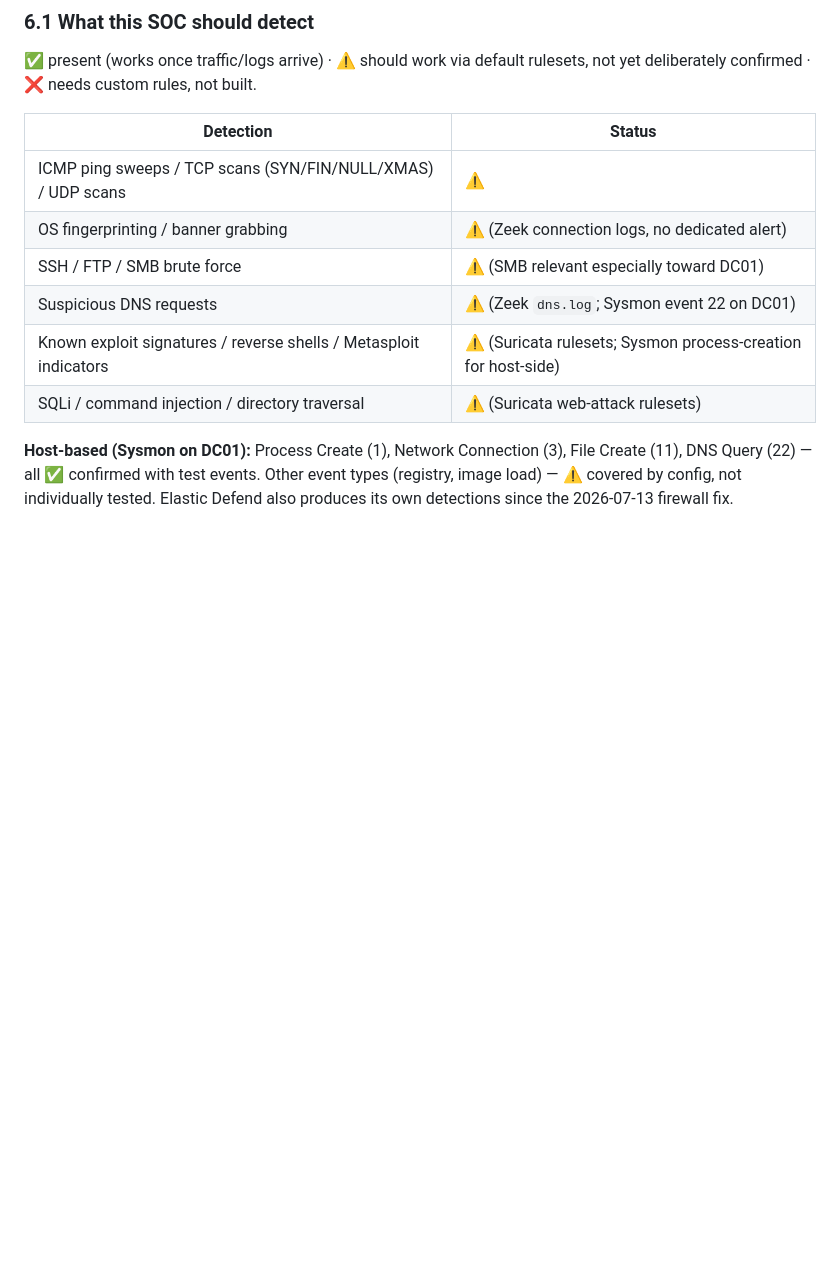
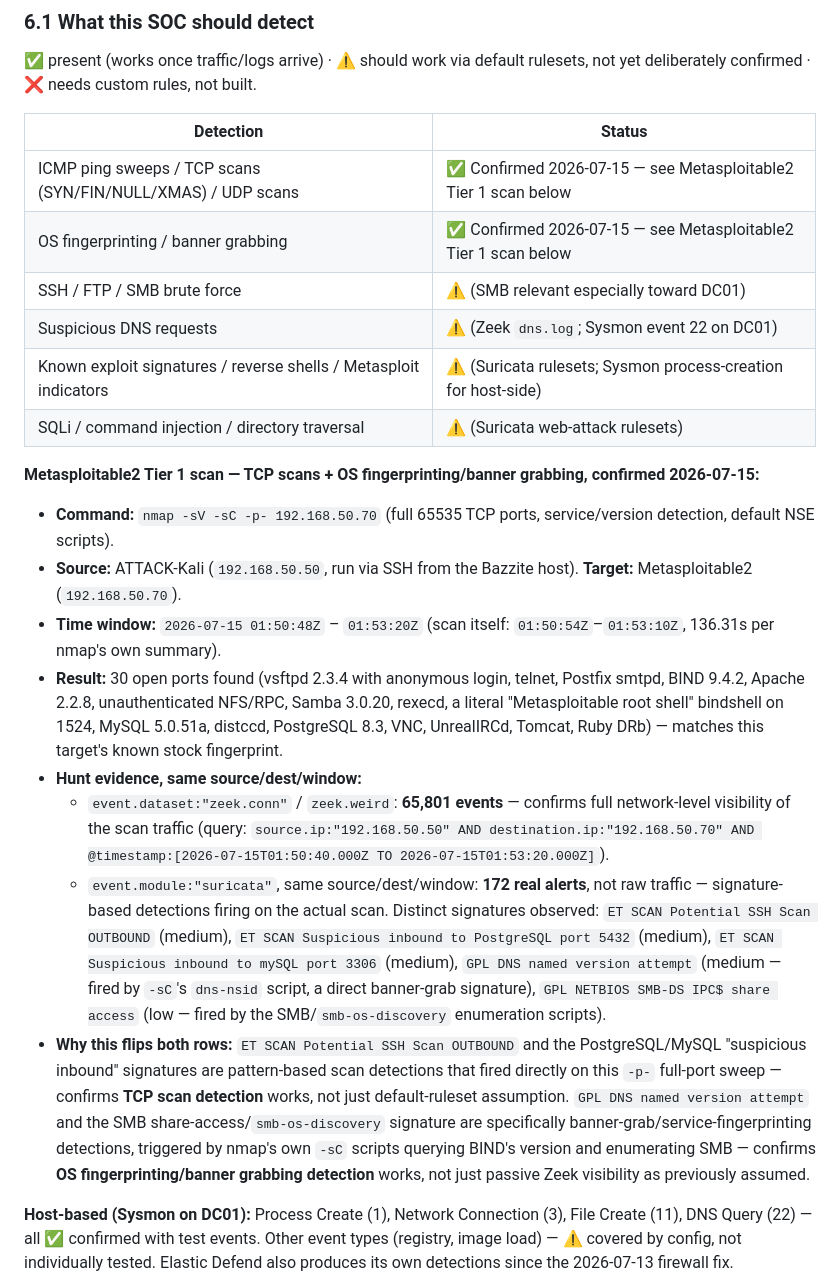
Before and after one commit to joosthebly50/dev, a Markdown page: docs/SOC_HOMELAB_MASTER_DOCUMENTATION.md, the part around one of its changes. Rendered like a GitHub page; blank space fills up the shorter version.

```diff
--- a/docs/SOC_HOMELAB_MASTER_DOCUMENTATION.md
+++ b/docs/SOC_HOMELAB_MASTER_DOCUMENTATION.md
@@ -324,12 +324,23 @@ ssh security-onion "tail -20 /opt/so/log/so-firewall.log"
 
 | Detection | Status |
 |---|---|
-| ICMP ping sweeps / TCP scans (SYN/FIN/NULL/XMAS) / UDP scans | ⚠️ |
-| OS fingerprinting / banner grabbing | ⚠️ (Zeek connection logs, no dedicated alert) |
+| ICMP ping sweeps / TCP scans (SYN/FIN/NULL/XMAS) / UDP scans | ✅ Confirmed 2026-07-15 — see Metasploitable2 Tier 1 scan below |
+| OS fingerprinting / banner grabbing | ✅ Confirmed 2026-07-15 — see Metasploitable2 Tier 1 scan below |
 | SSH / FTP / SMB brute force | ⚠️ (SMB relevant especially toward DC01) |
 | Suspicious DNS requests | ⚠️ (Zeek `dns.log`; Sysmon event 22 on DC01) |
 | Known exploit signatures / reverse shells / Metasploit indicators | ⚠️ (Suricata rulesets; Sysmon process-creation for host-side) |
 | SQLi / command injection / directory traversal | ⚠️ (Suricata web-attack rulesets) |
+
+**Metasploitable2 Tier 1 scan — TCP scans + OS fingerprinting/banner grabbing, confirmed 2026-07-15:**
+
+- **Command:** `nmap -sV -sC -p- 192.168.50.70` (full 65535 TCP ports, service/version detection, default NSE scripts).
+- **Source:** ATTACK-Kali (`192.168.50.50`, run via SSH from the Bazzite host). **Target:** Metasploitable2 (`192.168.50.70`).
+- **Time window:** `2026-07-15 01:50:48Z` – `01:53:20Z` (scan itself: `01:50:54Z`–`01:53:10Z`, 136.31s per nmap's own summary).
+- **Result:** 30 open ports found (vsftpd 2.3.4 with anonymous login, telnet, Postfix smtpd, BIND 9.4.2, Apache 2.2.8, unauthenticated NFS/RPC, Samba 3.0.20, rexecd, a literal "Metasploitable root shell" bindshell on 1524, MySQL 5.0.51a, distccd, PostgreSQL 8.3, VNC, UnrealIRCd, Tomcat, Ruby DRb) — matches this target's known stock fingerprint.
+- **Hunt evidence, same source/dest/window:**
+  - `event.dataset:"zeek.conn"` / `zeek.weird`: **65,801 events** — confirms full network-level visibility of the scan traffic (query: `source.ip:"192.168.50.50" AND destination.ip:"192.168.50.70" AND @timestamp:[2026-07-15T01:50:40.000Z TO 2026-07-15T01:53:20.000Z]`).
+  - `event.module:"suricata"`, same source/dest/window: **172 real alerts**, not raw traffic — signature-based detections firing on the actual scan. Distinct signatures observed: `ET SCAN Potential SSH Scan OUTBOUND` (medium), `ET SCAN Suspicious inbound to PostgreSQL port 5432` (medium), `ET SCAN Suspicious inbound to mySQL port 3306` (medium), `GPL DNS named version attempt` (medium — fired by `-sC`'s `dns-nsid` script, a direct banner-grab signature), `GPL NETBIOS SMB-DS IPC$ share access` (low — fired by the SMB/`smb-os-discovery` enumeration scripts).
+- **Why this flips both rows:** `ET SCAN Potential SSH Scan OUTBOUND` and the PostgreSQL/MySQL "suspicious inbound" signatures are pattern-based scan detections that fired directly on this `-p-` full-port sweep — confirms **TCP scan detection** works, not just default-ruleset assumption. `GPL DNS named version attempt` and the SMB share-access/`smb-os-discovery` signature are specifically banner-grab/service-fingerprinting detections, triggered by nmap's own `-sC` scripts querying BIND's version and enumerating SMB — confirms **OS fingerprinting/banner grabbing detection** works, not just passive Zeek visibility as previously assumed.
 
 **Host-based (Sysmon on DC01):** Process Create (1), Network Connection (3), File Create (11), DNS Query (22) — all ✅ confirmed with test events. Other event types (registry, image load) — ⚠️ covered by config, not individually tested. Elastic Defend also produces its own detections since the 2026-07-13 firewall fix.
 
```
Also changed, not shown: other parts of docs/SOC_HOMELAB_MASTER_DOCUMENTATION.md (+12 -1 lines), CHANGELOG.md (+8 -0 lines), docs/PROJECT_STATUS.md (+10 -0 lines).
